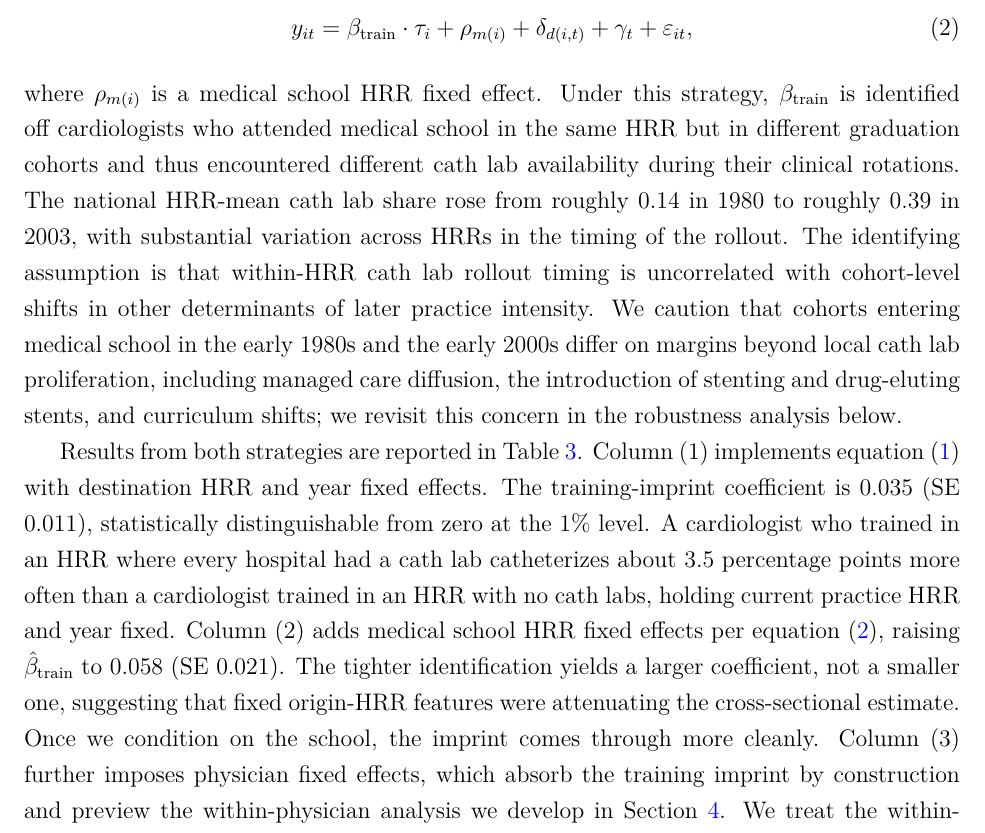
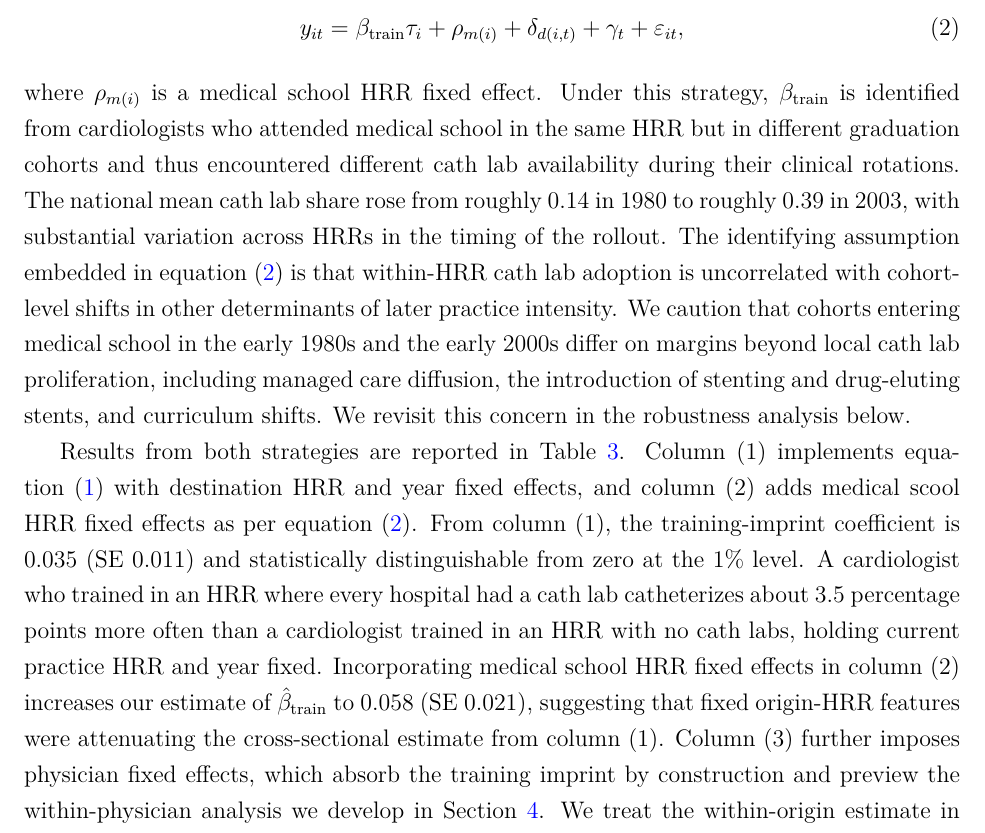
Before and after one commit to imccart/physician-variation, a LaTeX paper (paper/paper.tex): part of page 11 of 38, cut so that both start at the same text. Compiled offline with XeLaTeX.

Commit message:
Updates from Overleaf

```diff
--- a/paper/paper.tex
+++ b/paper/paper.tex
@@ -132,15 +132,17 @@ Our initial identification strategy is a cross-sectional mover design that compa
 \begin{equation}\label{eq:cs}
 y_{it} = \beta_{\text{train}} \tau_{i} + \delta_{d(i,t)} + \gamma_{t} + \varepsilon_{it},
 \end{equation}
-where $y_{it}$ is the volume-weighted mean residualized cath rate of cardiologist $i$ in year $t$, $\tau_{i}$ is the training-period cath lab share in cardiologist $i$'s medical school HRR (year-matched), $\delta_{d(i,t)}$ is a current-practice HRR fixed effect, and $\gamma_t$ is a year fixed effect. We weight by NSTEMI volume and cluster standard errors at the medical school HRR level. Under the assumption that cardiologists do not select their practicing HRR based on procedural exposure during their medical school years, this design aims to remove correlation between training-period cath lab share and unobserved determinants of current practice intensity. A violation would require cardiologists to sort into destinations whose unobserved characteristics correlate with their own training-period cath lab exposure. If such selection were present, it would likely bias our estimates upward, as cardiologists with higher procedural orientation would settle in markets with characteristics that further reinforce that orientation. To assess the reasonableness of this assumption, Figure~\ref{fig:od-heatmap} shows that cardiologists move to a wide spread of destinations rather than concentrating on one or two. Movers from the median origin HRR are observed in 23 distinct destination HRRs, with a destination-share HHI of 0.066, supporting the view that destinations are not driven by training-side composition.
+where $y_{it}$ is the volume-weighted mean residualized cath rate of cardiologist $i$ in year $t$, $\tau_{i}$ is the training-period cath lab share in cardiologist $i$'s medical school HRR (year-matched), $\delta_{d(i,t)}$ is a current-practice HRR fixed effect, and $\gamma_t$ is a year fixed effect. We weight by NSTEMI volume and cluster standard errors at the medical school HRR level.
+
+Under the assumption that cardiologists do not select their practicing HRR based on procedural exposure during their medical school years, this design aims to remove correlation between training-period cath lab share and unobserved determinants of current practice intensity. A violation would require cardiologists to sort into destinations whose unobserved characteristics correlate with their own training-period cath lab exposure. If such selection were present, it would likely bias our estimates upward, as cardiologists with higher procedural orientation would settle in markets with characteristics that further reinforce that orientation. To assess the reasonableness of this assumption, Figure~\ref{fig:od-heatmap} shows that cardiologists move to a wide spread of destinations rather than concentrating on one or two. Movers from the median origin HRR are observed in 23 distinct destination HRRs, with a destination-share HHI of 0.066, supporting the view that destinations are not driven by training-side composition.
 
 One issue with this strategy is that it leaves untouched any time-invariant feature of the medical school HRR that might generate the imprint we estimate. Two medical schools could differ in cath lab availability and also differ in the prestige of their teaching hospitals, the patient case mix during clerkship rotations, the typical career path of their graduates, the local professional culture, or the financial incentives faced by faculty mentors. Any of these other features could be what shapes later practice intensity, with cath lab availability simply correlated with the true mechanism. We therefore also consider a cross-cohort identification strategy that adds fixed effects for the medical school HRR:
 \begin{equation}\label{eq:origin}
-y_{it} = \beta_{\text{train}} \cdot \tau_{i} + \rho_{m(i)} + \delta_{d(i,t)} + \gamma_{t} + \varepsilon_{it},
+y_{it} = \beta_{\text{train}} \tau_{i} + \rho_{m(i)} + \delta_{d(i,t)} + \gamma_{t} + \varepsilon_{it},
 \end{equation}
-where $\rho_{m(i)}$ is a medical school HRR fixed effect. Under this strategy, $\beta_{\text{train}}$ is identified off cardiologists who attended medical school in the same HRR but in different graduation cohorts and thus encountered different cath lab availability during their clinical rotations. The national HRR-mean cath lab share rose from roughly 0.14 in 1980 to roughly 0.39 in 2003, with substantial variation across HRRs in the timing of the rollout. The identifying assumption is that within-HRR cath lab rollout timing is uncorrelated with cohort-level shifts in other determinants of later practice intensity. We caution that cohorts entering medical school in the early 1980s and the early 2000s differ on margins beyond local cath lab proliferation, including managed care diffusion, the introduction of stenting and drug-eluting stents, and curriculum shifts; we revisit this concern in the robustness analysis below.
+where $\rho_{m(i)}$ is a medical school HRR fixed effect. Under this strategy, $\beta_{\text{train}}$ is identified from cardiologists who attended medical school in the same HRR but in different graduation cohorts and thus encountered different cath lab availability during their clinical rotations. The national mean cath lab share rose from roughly 0.14 in 1980 to roughly 0.39 in 2003, with substantial variation across HRRs in the timing of the rollout. The identifying assumption embedded in equation~\eqref{eq:origin} is that within-HRR cath lab adoption is uncorrelated with cohort-level shifts in other determinants of later practice intensity. We caution that cohorts entering medical school in the early 1980s and the early 2000s differ on margins beyond local cath lab proliferation, including managed care diffusion, the introduction of stenting and drug-eluting stents, and curriculum shifts. We revisit this concern in the robustness analysis below.
 
-Results from both strategies are reported in Table~\ref{tab:imprint}. Column~(1) implements equation~\eqref{eq:cs} with destination HRR and year fixed effects. The training-imprint coefficient is 0.035 (SE 0.011), statistically distinguishable from zero at the 1\% level. A cardiologist who trained in an HRR where every hospital had a cath lab catheterizes about 3.5 percentage points more often than a cardiologist trained in an HRR with no cath labs, holding current practice HRR and year fixed. Column~(2) adds medical school HRR fixed effects per equation~\eqref{eq:origin}, raising $\hat\beta_{\text{train}}$ to 0.058 (SE 0.021). The tighter identification yields a larger coefficient, not a smaller one, suggesting that fixed origin-HRR features were attenuating the cross-sectional estimate. Once we condition on the school, the imprint comes through more cleanly. Column~(3) further imposes physician fixed effects, which absorb the training imprint by construction and preview the within-physician analysis we develop in Section~\ref{sec:dest}. We treat the within-origin estimate in column (2) as our preferred specification. The identifying variation is the difference in cath lab exposure between cardiologists from the same medical school but different graduation cohorts, which is plausibly orthogonal to cardiologist-level unobservables in a way that cross-sectional variation alone is not, since cath lab acquisition is a hospital-level decision rather than a cardiologist-level one.
+Results from both strategies are reported in Table~\ref{tab:imprint}. Column~(1) implements equation~\eqref{eq:cs} with destination HRR and year fixed effects, and column~(2) adds medical scool HRR fixed effects as per equation~\eqref{eq:origin}. From column (1), the training-imprint coefficient is 0.035 (SE 0.011) and statistically distinguishable from zero at the 1\% level. A cardiologist who trained in an HRR where every hospital had a cath lab catheterizes about 3.5 percentage points more often than a cardiologist trained in an HRR with no cath labs, holding current practice HRR and year fixed. Incorporating medical school HRR fixed effects in column (2) increases our estimate of $\hat\beta_{\text{train}}$ to 0.058 (SE 0.021), suggesting that fixed origin-HRR features were attenuating the cross-sectional estimate from column (1). Column~(3) further imposes physician fixed effects, which absorb the training imprint by construction and preview the within-physician analysis we develop in Section~\ref{sec:dest}. We treat the within-origin estimate in column (2) as our preferred specification. The identifying variation is the difference in cath lab exposure between cardiologists from the same medical school but different graduation cohorts, which is plausibly orthogonal to cardiologist-level unobservables in a way that cross-sectional variation alone is not, since cath lab acquisition is a hospital-level decision rather than a cardiologist-level one.
 
 \subsection{Training Environment, Not Prestige}\label{sec:imprint-rank}
 
```
